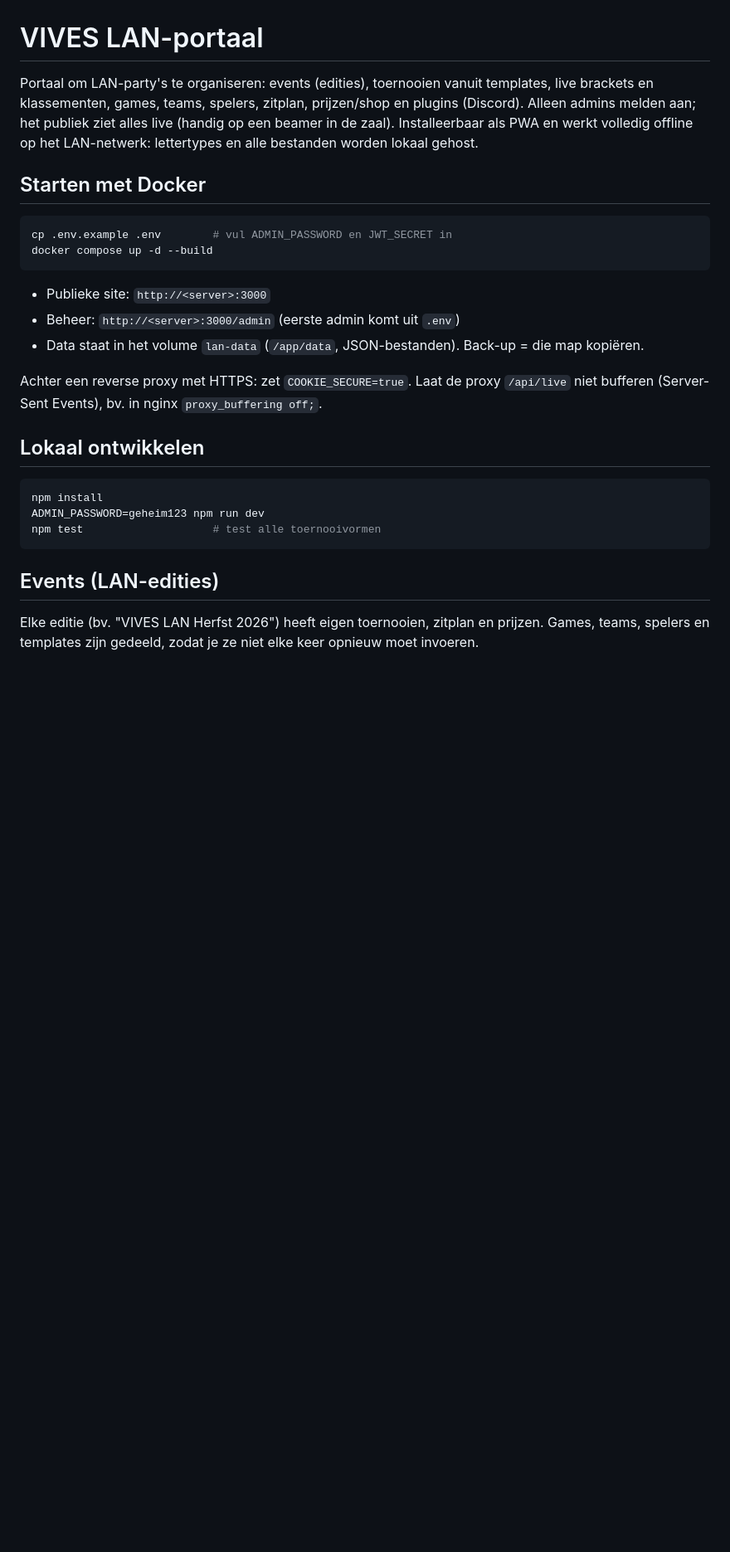
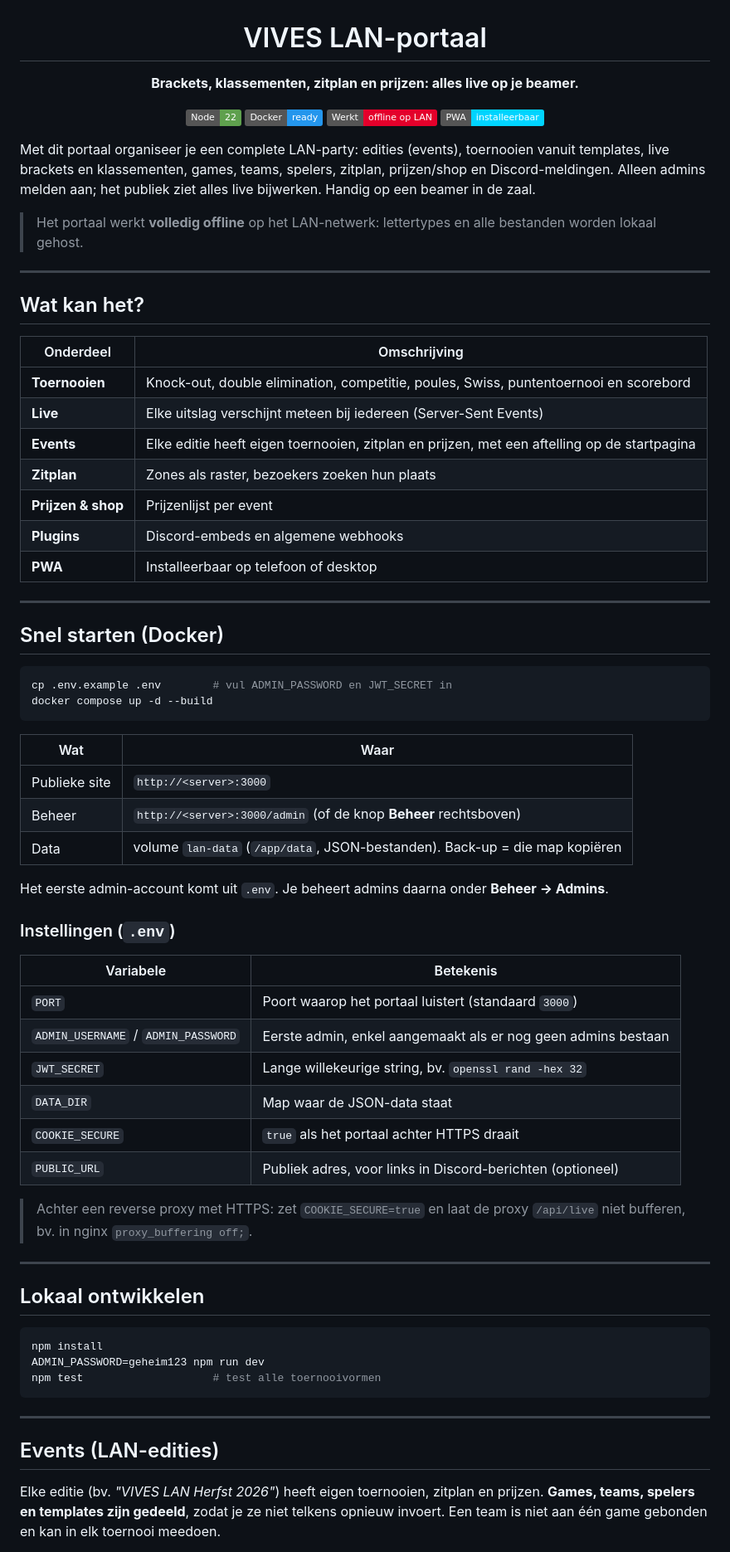
Before and after one commit to kyell182/lan-portaal, a Markdown page: README.md, the part around one of its changes. Shown at 83% size. Rendered like a GitHub page; badges without logos; blank space fills up the shorter version.

Commit message:
Update README.md with enhanced project description and Docker setup instructions

````diff
--- a/README.md
+++ b/README.md
@@ -1,23 +3,66 @@
 # VIVES LAN-portaal
 
-Portaal om LAN-party's te organiseren: events (edities), toernooien vanuit templates, live brackets en
-klassementen, games, teams, spelers, zitplan, prijzen/shop en plugins (Discord). Alleen admins melden aan;
-het publiek ziet alles live (handig op een beamer in de zaal). Installeerbaar als PWA en werkt volledig
-offline op het LAN-netwerk: lettertypes en alle bestanden worden lokaal gehost.
+**Brackets, klassementen, zitplan en prijzen: alles live op je beamer.**
 
-## Starten met Docker
+![Node](https://img.shields.io/badge/Node-22-5fa04e?logo=node.js&logoColor=white)
+![Docker](https://img.shields.io/badge/Docker-ready-2496ed?logo=docker&logoColor=white)
+![Offline](https://img.shields.io/badge/Werkt-offline%20op%20LAN-e4002b)
+![PWA](https://img.shields.io/badge/PWA-installeerbaar-00d4ff)
+
+</div>
+
+Met dit portaal organiseer je een complete LAN-party: edities (events), toernooien vanuit templates,
+live brackets en klassementen, games, teams, spelers, zitplan, prijzen/shop en Discord-meldingen.
+Alleen admins melden aan; het publiek ziet alles live bijwerken. Handig op een beamer in de zaal.
+
+> Het portaal werkt **volledig offline** op het LAN-netwerk: lettertypes en alle bestanden worden lokaal gehost.
+
+---
+
+## Wat kan het?
+
+| Onderdeel | Omschrijving |
+|---|---|
+| **Toernooien** | Knock-out, double elimination, competitie, poules, Swiss, puntentoernooi en scorebord |
+| **Live** | Elke uitslag verschijnt meteen bij iedereen (Server-Sent Events) |
+| **Events** | Elke editie heeft eigen toernooien, zitplan en prijzen, met een aftelling op de startpagina |
+| **Zitplan** | Zones als raster, bezoekers zoeken hun plaats |
+| **Prijzen & shop** | Prijzenlijst per event |
+| **Plugins** | Discord-embeds en algemene webhooks |
+| **PWA** | Installeerbaar op telefoon of desktop |
+
+---
+
+## Snel starten (Docker)
 
 ```bash
 cp .env.example .env        # vul ADMIN_PASSWORD en JWT_SECRET in
 docker compose up -d --build
 ```
 
-- Publieke site: `http://<server>:3000`
-- Beheer: `http://<server>:3000/admin` (eerste admin komt uit `.env`)
-- Data staat in het volume `lan-data` (`/app/data`, JSON-bestanden). Back-up = die map kopiëren.
+| Wat | Waar |
+|---|---|
+| Publieke site | `http://<server>:3000` |
+| Beheer | `http://<server>:3000/admin` (of de knop **Beheer** rechtsboven) |
+| Data | volume `lan-data` (`/app/data`, JSON-bestanden). Back-up = die map kopiëren |
 
-Achter een reverse proxy met HTTPS: zet `COOKIE_SECURE=true`. Laat de proxy `/api/live`
-niet bufferen (Server-Sent Events), bv. in nginx `proxy_buffering off;`.
+Het eerste admin-account komt uit `.env`. Je beheert admins daarna onder **Beheer → Admins**.
+
+### Instellingen (`.env`)
+
+| Variabele | Betekenis |
+|---|---|
+| `PORT` | Poort waarop het portaal luistert (standaard `3000`) |
+| `ADMIN_USERNAME` / `ADMIN_PASSWORD` | Eerste admin, enkel aangemaakt als er nog geen admins bestaan |
+| `JWT_SECRET` | Lange willekeurige string, bv. `openssl rand -hex 32` |
+| `DATA_DIR` | Map waar de JSON-data staat |
+| `COOKIE_SECURE` | `true` als het portaal achter HTTPS draait |
+| `PUBLIC_URL` | Publiek adres, voor links in Discord-berichten (optioneel) |
+
+> Achter een reverse proxy met HTTPS: zet `COOKIE_SECURE=true` en laat de proxy `/api/live`
+> niet bufferen, bv. in nginx `proxy_buffering off;`.
+
+---
 
 ## Lokaal ontwikkelen
 
@@ -27,8 +72,11 @@ ADMIN_PASSWORD=geheim123 npm run dev
 npm test                    # test alle toernooivormen
 ```
 
+---
+
 ## Events (LAN-edities)
 
-Elke editie (bv. "VIVES LAN Herfst 2026") heeft eigen toernooien, zitplan en prijzen.
-Games, teams, spelers en templates zijn gedeeld, zodat je ze niet elke keer opnieuw moet invoeren.
+Elke editie (bv. *"VIVES LAN Herfst 2026"*) heeft eigen toernooien, zitplan en prijzen.
+**Games, teams, spelers en templates zijn gedeeld**, zodat je ze niet telkens opnieuw invoert.
+Een team is niet aan één game gebonden en kan in elk toernooi meedoen.
 
````
Also changed, not shown: other parts of README.md (+131 -44 lines).
